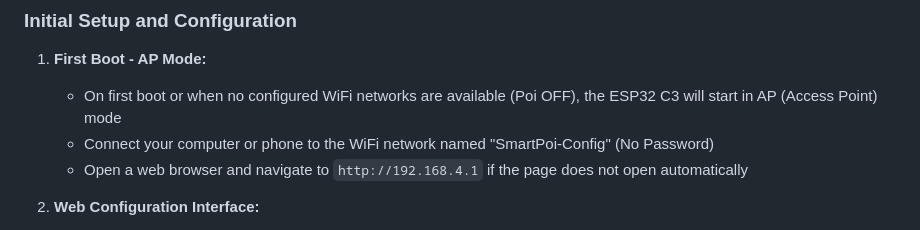
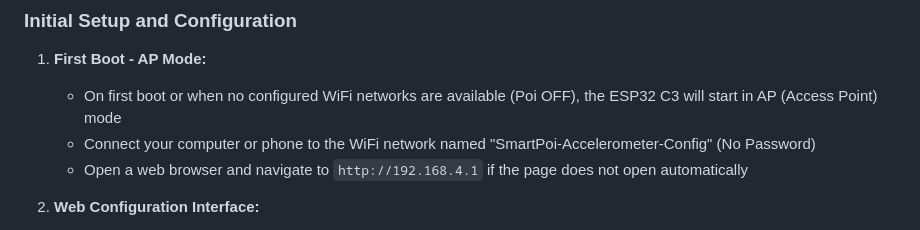
Before and after one commit to tomjuggler/SmartPoi_Accelerometer_Controller, a Markdown page: README.md, the part around the change. Drawn GitHub-style.

Commit message:
updated readme more

```diff
--- a/README.md
+++ b/README.md
@@ -78,7 +78,7 @@ Connect the MPU-6050 to the ESP32 C3 Super Mini as follows:
 
 1. **First Boot - AP Mode:**
    - On first boot or when no configured WiFi networks are available (Poi OFF), the ESP32 C3 will start in AP (Access Point) mode
-   - Connect your computer or phone to the WiFi network named "SmartPoi-Config" (No Password)
+   - Connect your computer or phone to the WiFi network named "SmartPoi-Accelerometer-Config" (No Password)
    - Open a web browser and navigate to `http://192.168.4.1` if the page does not open automatically
 
 2. **Web Configuration Interface:**
```
